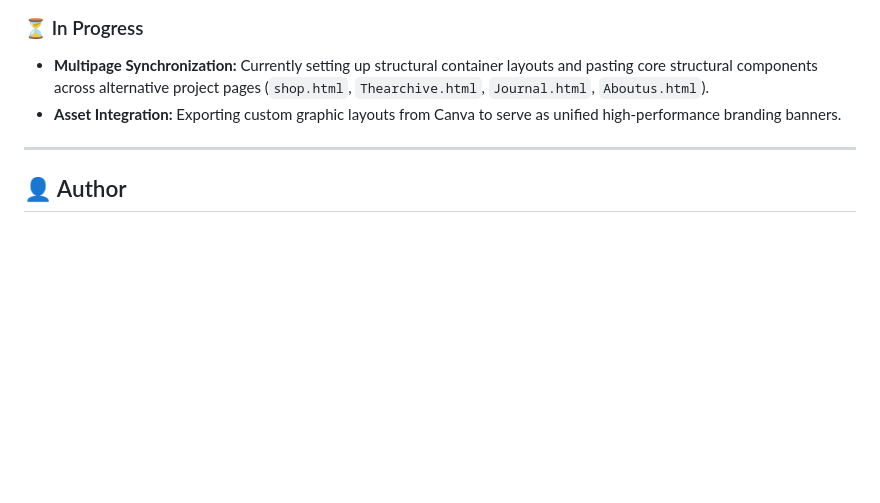
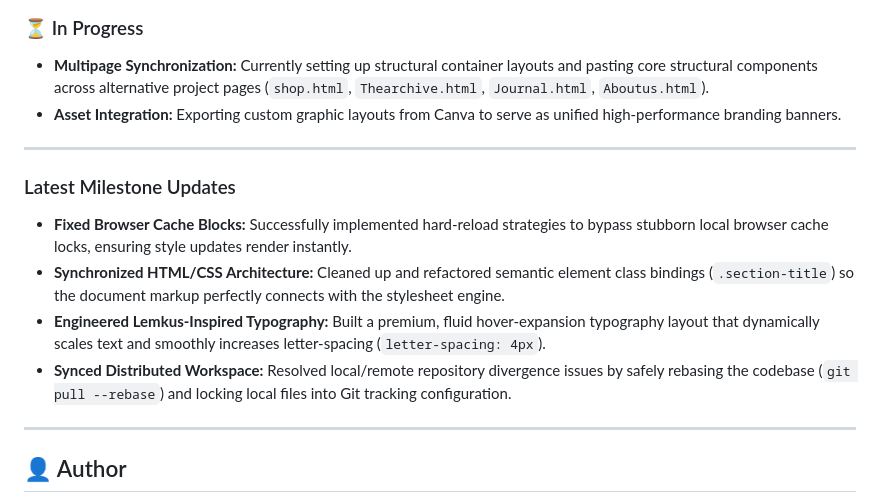
Before and after one commit to ST10505101/Part_1, a Markdown page: README.md, the part around the change. Rendered like a GitHub page; blank space fills up the shorter version.

Commit message:
Add latest milestones to readme

```diff
--- a/README.md
+++ b/README.md
@@ -109,6 +109,14 @@ The user interface is built around a heavy photographic film aesthetic featuring
 
 ---
 
+### Latest Milestone Updates
+* **Fixed Browser Cache Blocks:** Successfully implemented hard-reload strategies to bypass stubborn local browser cache locks, ensuring style updates render instantly.
+* **Synchronized HTML/CSS Architecture:** Cleaned up and refactored semantic element class bindings (`.section-title`) so the document markup perfectly connects with the stylesheet engine.
+* **Engineered Lemkus-Inspired Typography:** Built a premium, fluid hover-expansion typography layout that dynamically scales text and smoothly increases letter-spacing (`letter-spacing: 4px`).
+* **Synced Distributed Workspace:** Resolved local/remote repository divergence issues by safely rebasing the codebase (`git pull --rebase`) and locking local files into Git tracking configuration.
+
+---
+
 ## 👤 Author
 **Ammaarah Mostert**
 ST10505101
```
